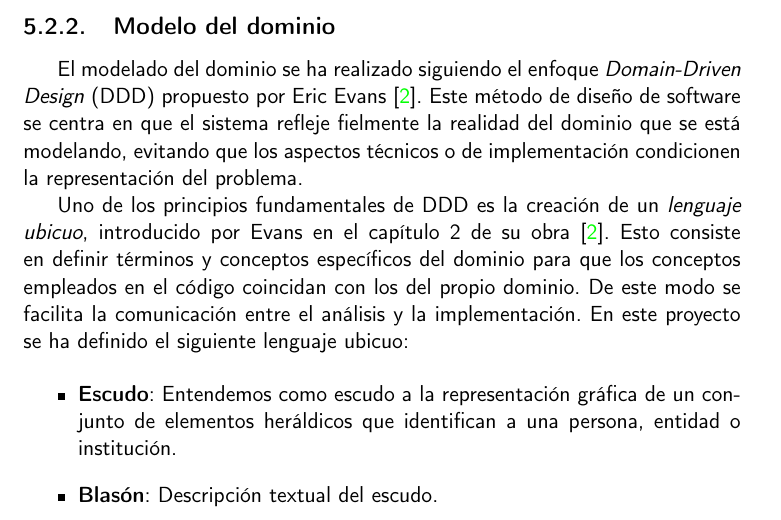
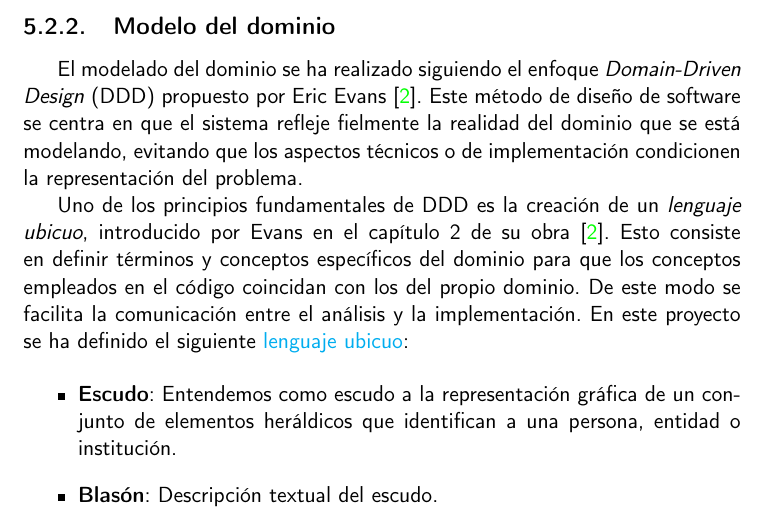
Before and after one commit to shvtwp/proyecto-TFG, a LaTeX book (doc/proyecto.tex, which reads doc/secciones/05_implementacion.tex): part of page 36 of 41, cut so that both start at the same text. Compiled offline with pdfLaTeX.

Commit message:
Añade enlace lenguaje ubicuo

```diff
--- a/doc/secciones/05_implementacion.tex
+++ b/doc/secciones/05_implementacion.tex
@@ -59,7 +59,8 @@ Uno de los principios fundamentales de DDD es la creación de un \textit{lenguaj
 por Evans en el capítulo 2 de su obra \cite{evansDDD}. Esto consiste en definir términos y conceptos
 específicos del dominio para que los conceptos empleados en el código coincidan con los del propio
 dominio. De este modo se facilita la comunicación entre el análisis y la implementación. En este
-proyecto se ha definido el siguiente lenguaje ubicuo:
+proyecto se ha definido el siguiente
+\href{https://agilealliance.org/glossary/ubiquitous-language/?utm_source=chatgpt.com}{lenguaje ubicuo}:
 
 \begin{itemize}
     \item \textbf{Escudo}: Entendemos como escudo a la representación gráfica de un conjunto de
```
